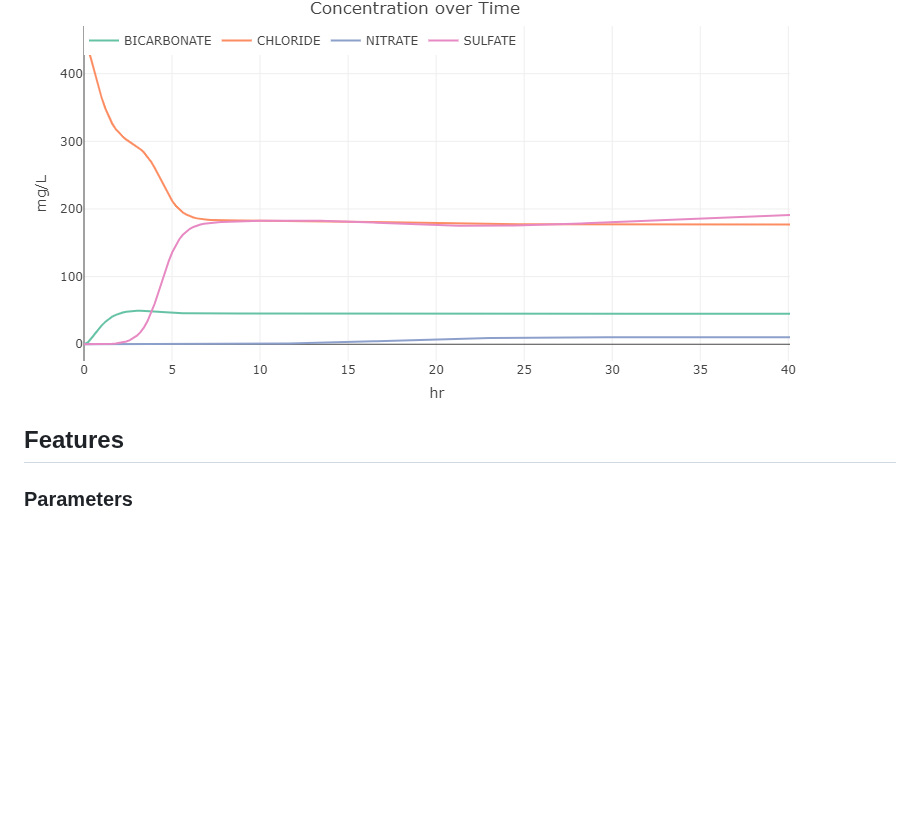
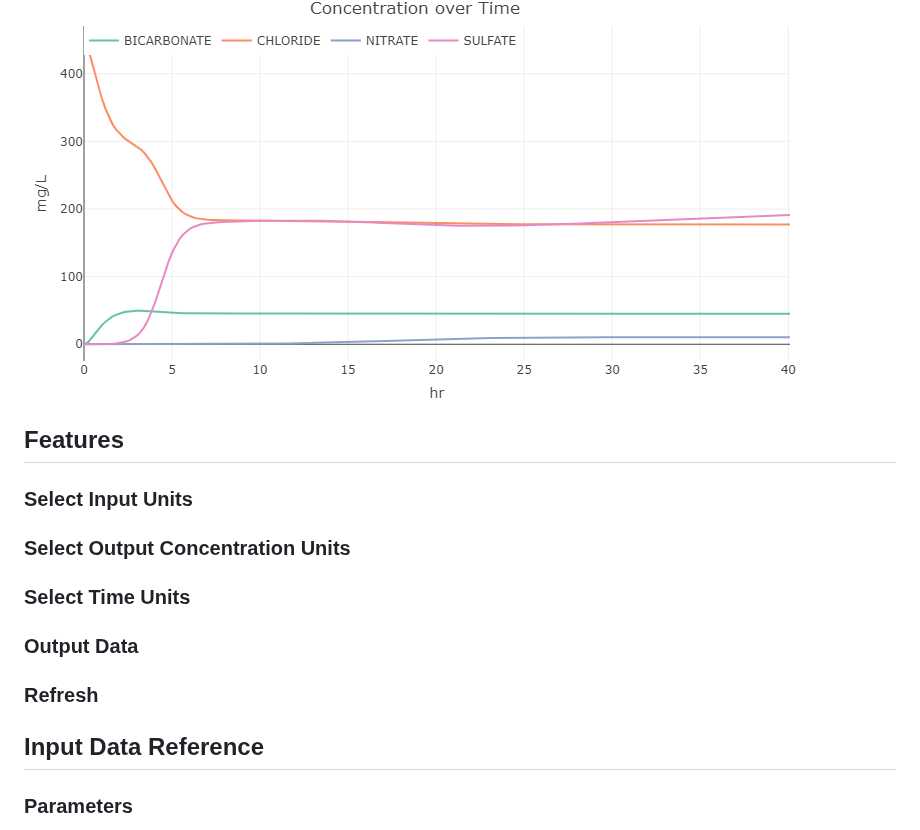
Before and after one commit to David-Cola/David-Cola.github.io, a Markdown page: README.md, the part around the change. GitHub-like rendering; blank space fills up the shorter version.

```diff
--- a/README.md
+++ b/README.md
@@ -36,8 +36,20 @@ The input for the excel file must be formatted like the one shown in figure 1 if
 
 ![plot](DocumentPics/plot.png)
 
+## Features
 
-## Features
+### Select Input Units
+
+### Select Output Concentration Units
+
+### Select Time Units
+
+### Output Data
+
+### Refresh
+
+
+## Input Data Reference
 
 ### Parameters
 
```
